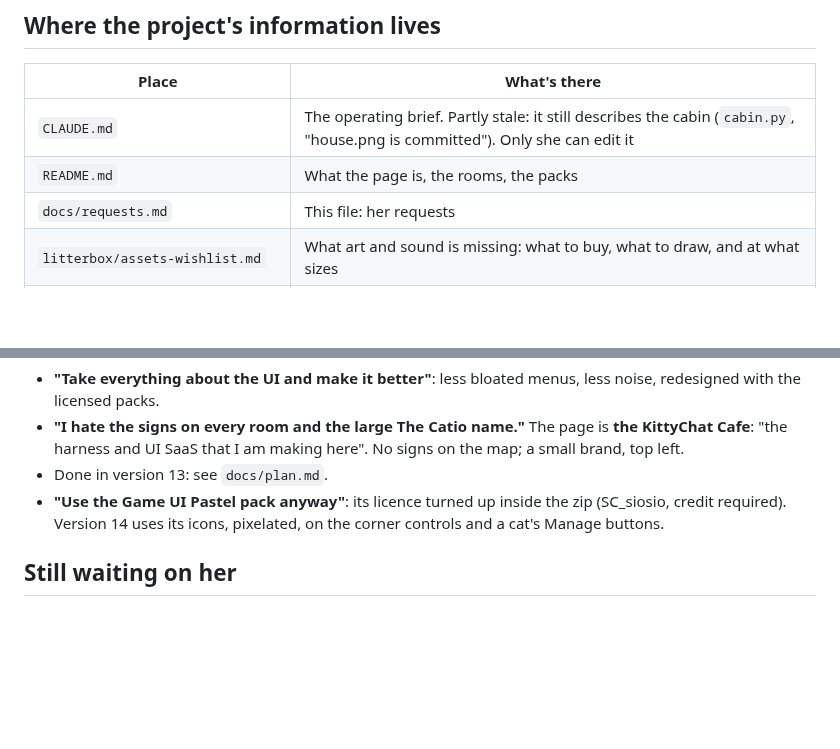
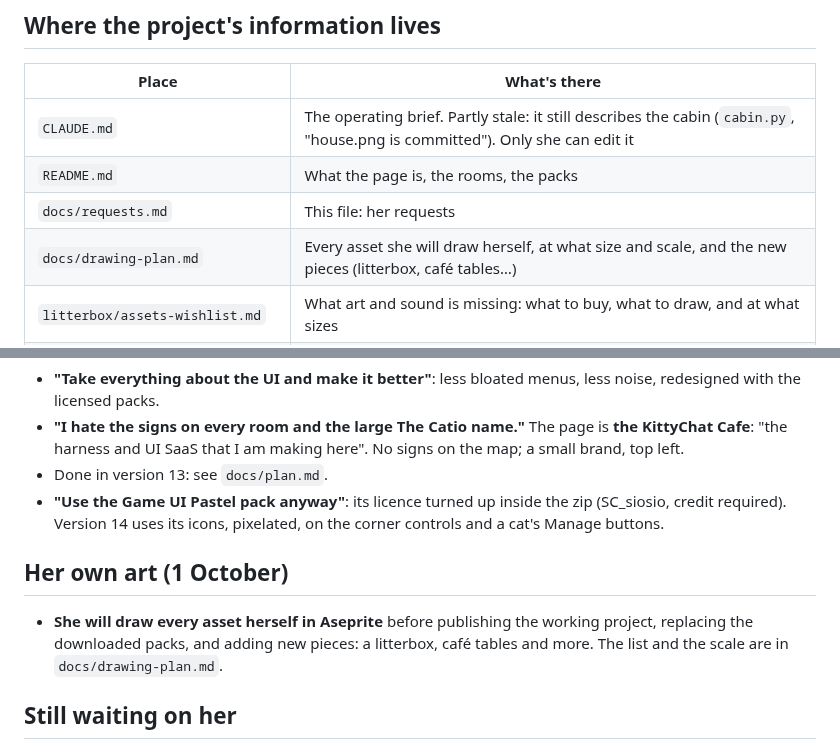
Before and after one commit to charredlatte/Pretty-Project-Portfolio, a Markdown page: docs/requests.md, 2 parts joined by grey strips. Rendered like a GitHub page; blank space fills up the shorter version.

```diff
--- a/docs/requests.md
+++ b/docs/requests.md
@@ -10,6 +10,7 @@ compressed. Read this before starting something new. Last updated 30 September 2
 | `CLAUDE.md` | The operating brief. Partly stale: it still describes the cabin (`cabin.py`, "house.png is committed"). Only she can edit it |
 | `README.md` | What the page is, the rooms, the packs |
 | `docs/requests.md` | This file: her requests |
+| `docs/drawing-plan.md` | Every asset she will draw herself, at what size and scale, and the new pieces (litterbox, café tables…) |
 | `litterbox/assets-wishlist.md` | What art and sound is missing: what to buy, what to draw, and at what sizes |
 | `docs/plan.md` | The harness and manor plan: what's done, what's blocked on her, how to publish |
 | `docs/renovation-mode.md` | The traps under drag-and-drop furniture |
@@ -114,6 +115,12 @@ Claude keeps no memory between sessions, so anything worth keeping goes in one o
 - **"Use the Game UI Pastel pack anyway"**: its licence turned up inside the zip (SC_siosio, credit required).
   Version 14 uses its icons, pixelated, on the corner controls and a cat's Manage buttons.
 
+## Her own art (1 October)
+
+- **She will draw every asset herself in Aseprite** before publishing the working project, replacing the
+  downloaded packs, and adding new pieces: a litterbox, café tables and more. The list and the scale are in
+  `docs/drawing-plan.md`.
+
 ## Still waiting on her
 
 - Who made `plants.zip`.
```
Also changed, not shown: docs/drawing-plan.md (added, +402 -0 lines), litterbox/assets-wishlist.md (+3 -0 lines).
